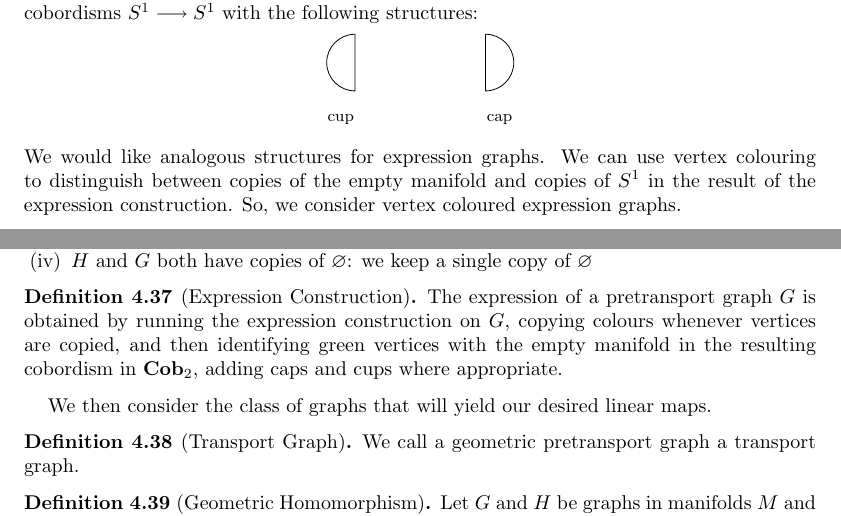
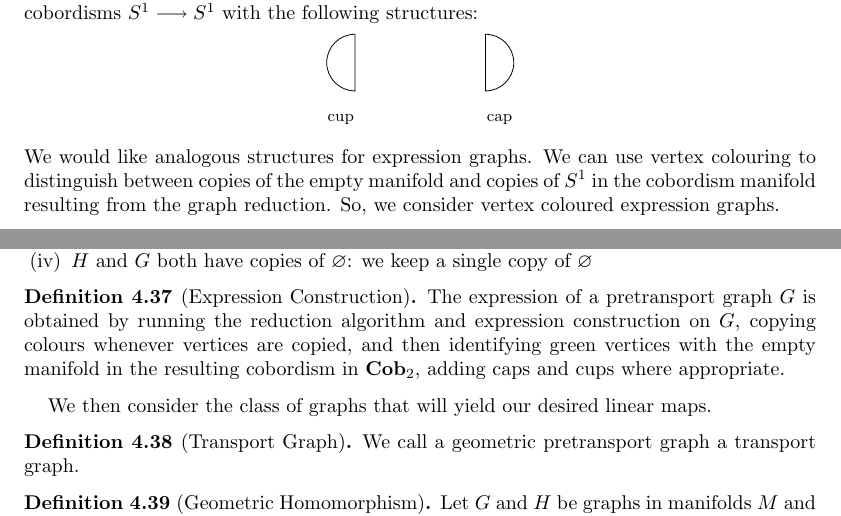
Before and after one commit to mahmudazam/QIT-TFT, a LaTeX paper (Thick_TQFTs_and_Quantum_Information/TQFT_QC.tex): two parts of pages 28 and 29 of 46, joined at a grey line, cut so that both start at the same text. Compiled offline with pdfLaTeX.

Commit message:
Replace instances of ``expression construction'' with ``graph reduction''

```diff
--- a/Thick_TQFTs_and_Quantum_Information/TQFT_QC.tex
+++ b/Thick_TQFTs_and_Quantum_Information/TQFT_QC.tex
@@ -2593,8 +2593,8 @@ $S^1 \to S^1$ with the following structures:
 \end{tikzpicture}\]
 We would like analogous structures for expression graphs. We can use vertex
 colouring to distinguish between copies of the empty manifold and copies of
-$S^1$ in the result of the expression construction. So, we consider vertex
-coloured expression graphs.
+$S^1$ in the cobordism manifold resulting from the graph reduction.
+So, we consider vertex coloured expression graphs.
 
 \begin{defn}[Pretransport Graph]
 A pretransport graph is an expression graph $G$ with a colour function
@@ -2664,9 +2664,9 @@ of $\varnothing$
 \end{defn}
 
 \begin{defn}[Expression Construction]
-The expression of a pretransport graph $G$ is obtained by running the expression
-construction on $G$, copying colours whenever vertices are copied,
-and then identifying green vertices
+The expression of a pretransport graph $G$ is obtained by running the reduction
+algorithm and expression construction on $G$, copying colours whenever
+vertices are copied, and then identifying green vertices
 with the empty manifold in the resulting cobordism in $\Cob_2$, adding caps and
 cups where appropriate.
 \end{defn}
```
